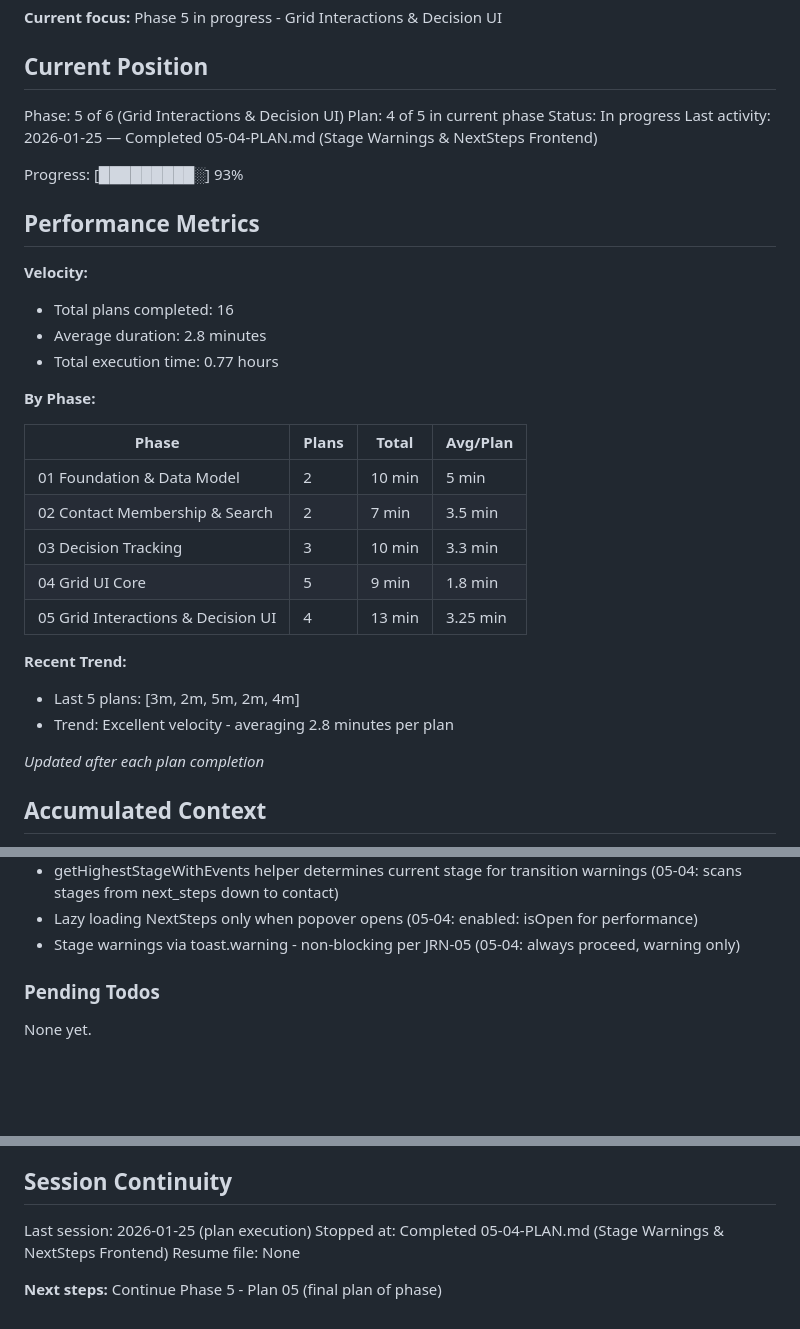
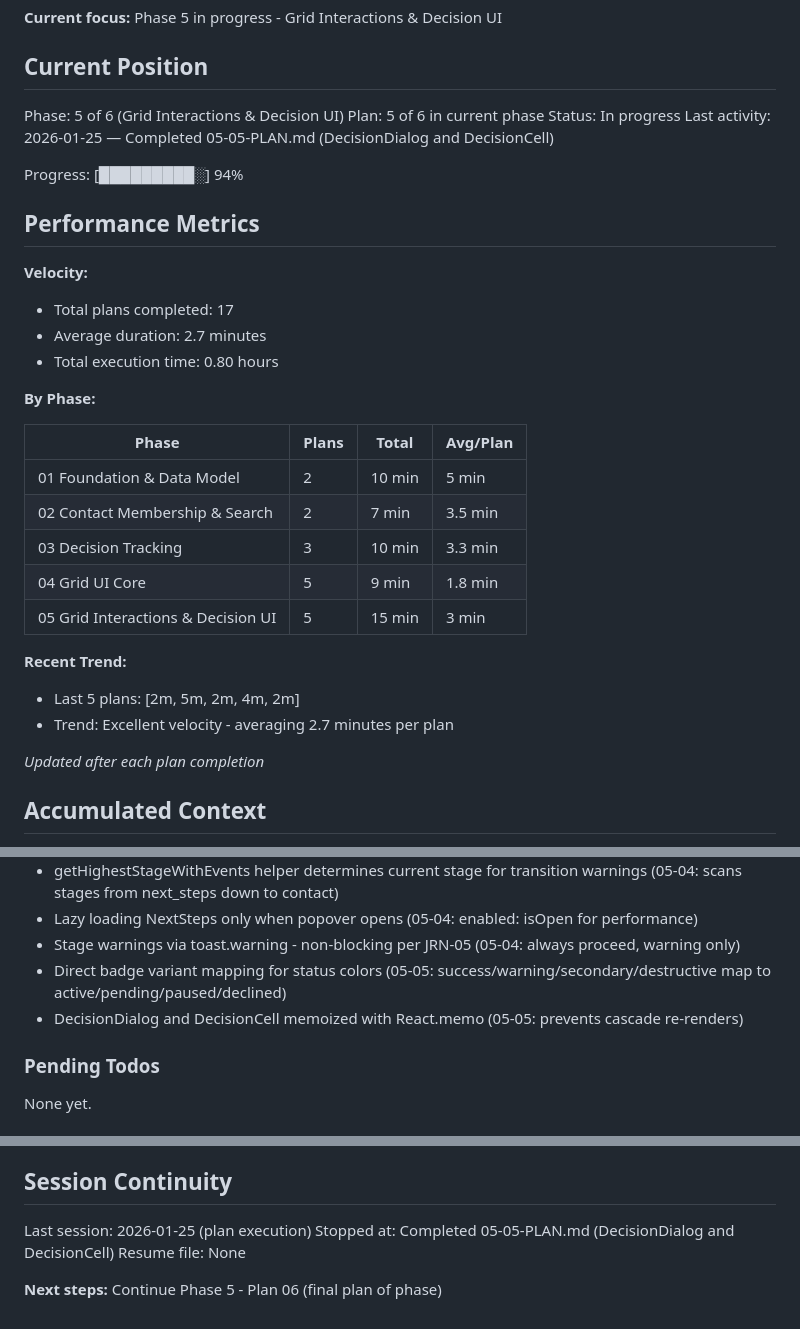
Before and after one commit to matkukla/DonorCRM, a Markdown page: .planning/STATE.md, 3 parts joined by grey strips. Rendered like a GitHub page; blank space fills up the shorter version.

Commit message:
docs(05-05): complete DecisionDialog and DecisionCell plan
Tasks completed: 3/3
- Create DecisionDialog component
- Create DecisionCell component
- Update barrel export

SUMMARY: .planning/phases/05-grid-interactions-decision-ui/05-05-SUMMARY.md

```diff
--- a/.planning/STATE.md
+++ b/.planning/STATE.md
@@ -11,18 +11,18 @@ See: .planning/PROJECT.md (updated 2026-01-24)
 ## Current Position
 
 Phase: 5 of 6 (Grid Interactions & Decision UI)
-Plan: 4 of 5 in current phase
+Plan: 5 of 6 in current phase
 Status: In progress
-Last activity: 2026-01-25 — Completed 05-04-PLAN.md (Stage Warnings & NextSteps Frontend)
+Last activity: 2026-01-25 — Completed 05-05-PLAN.md (DecisionDialog and DecisionCell)
 
-Progress: [█████████░] 93%
+Progress: [█████████░] 94%
 
 ## Performance Metrics
 
 **Velocity:**
-- Total plans completed: 16
-- Average duration: 2.8 minutes
-- Total execution time: 0.77 hours
+- Total plans completed: 17
+- Average duration: 2.7 minutes
+- Total execution time: 0.80 hours
 
 **By Phase:**
 
@@ -32,11 +32,11 @@ Progress: [█████████░] 93%
 | 02 Contact Membership & Search | 2 | 7 min | 3.5 min |
 | 03 Decision Tracking | 3 | 10 min | 3.3 min |
 | 04 Grid UI Core | 5 | 9 min | 1.8 min |
-| 05 Grid Interactions & Decision UI | 4 | 13 min | 3.25 min |
+| 05 Grid Interactions & Decision UI | 5 | 15 min | 3 min |
 
 **Recent Trend:**
-- Last 5 plans: [3m, 2m, 5m, 2m, 4m]
-- Trend: Excellent velocity - averaging 2.8 minutes per plan
+- Last 5 plans: [2m, 5m, 2m, 4m, 2m]
+- Trend: Excellent velocity - averaging 2.7 minutes per plan
 
 *Updated after each plan completion*
 
@@ -90,6 +90,8 @@ Recent decisions affecting current work:
 - getHighestStageWithEvents helper determines current stage for transition warnings (05-04: scans stages from next_steps down to contact)
 - Lazy loading NextSteps only when popover opens (05-04: enabled: isOpen for performance)
 - Stage warnings via toast.warning - non-blocking per JRN-05 (05-04: always proceed, warning only)
+- Direct badge variant mapping for status colors (05-05: success/warning/secondary/destructive map to active/pending/paused/declined)
+- DecisionDialog and DecisionCell memoized with React.memo (05-05: prevents cascade re-renders)
 
 ### Pending Todos
 
@@ -109,7 +111,7 @@ None yet.
 ## Session Continuity
 
 Last session: 2026-01-25 (plan execution)
-Stopped at: Completed 05-04-PLAN.md (Stage Warnings & NextSteps Frontend)
+Stopped at: Completed 05-05-PLAN.md (DecisionDialog and DecisionCell)
 Resume file: None
 
-**Next steps:** Continue Phase 5 - Plan 05 (final plan of phase)
+**Next steps:** Continue Phase 5 - Plan 06 (final plan of phase)
```
Also changed, not shown: .planning/ROADMAP.md (+4 -4 lines), 1 other file.
